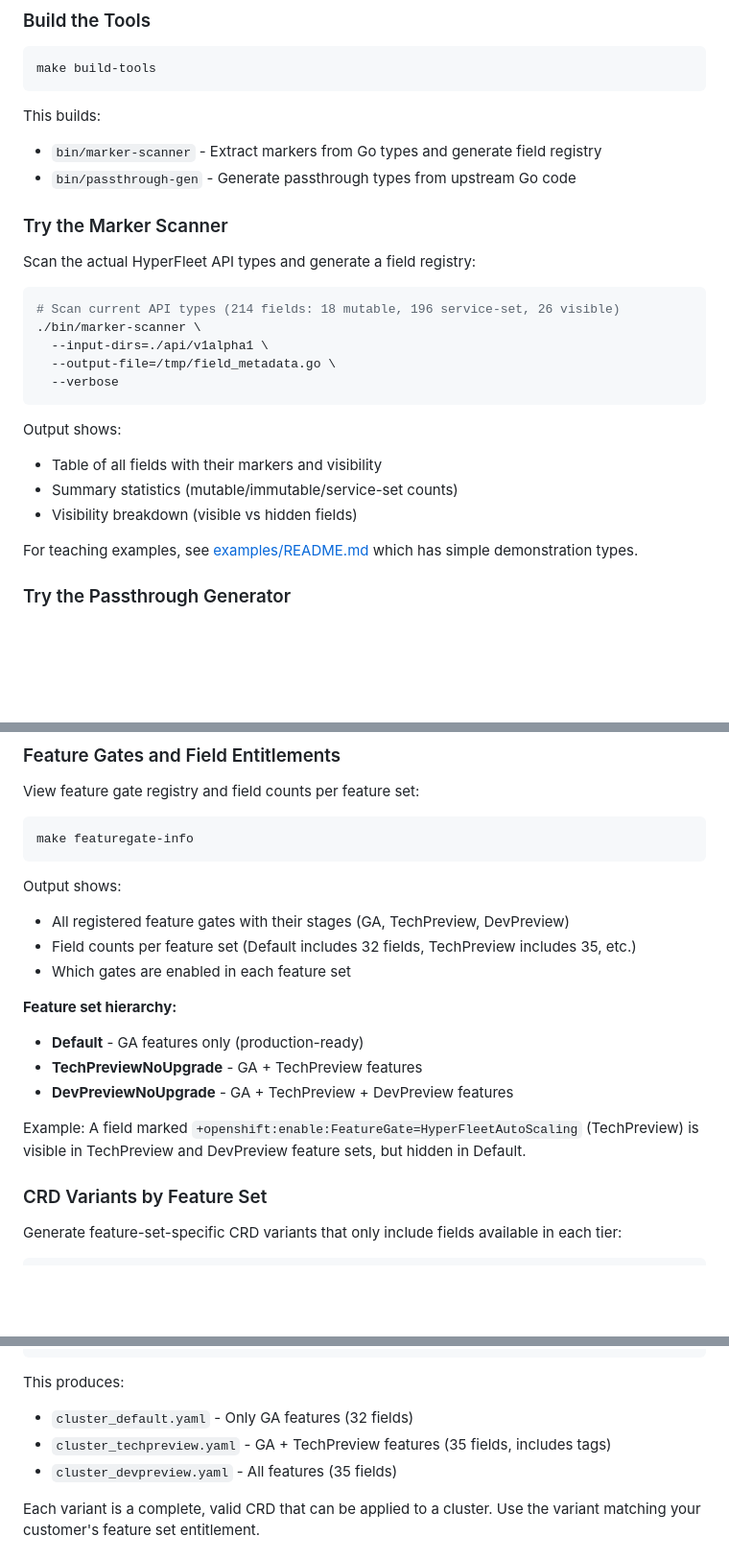
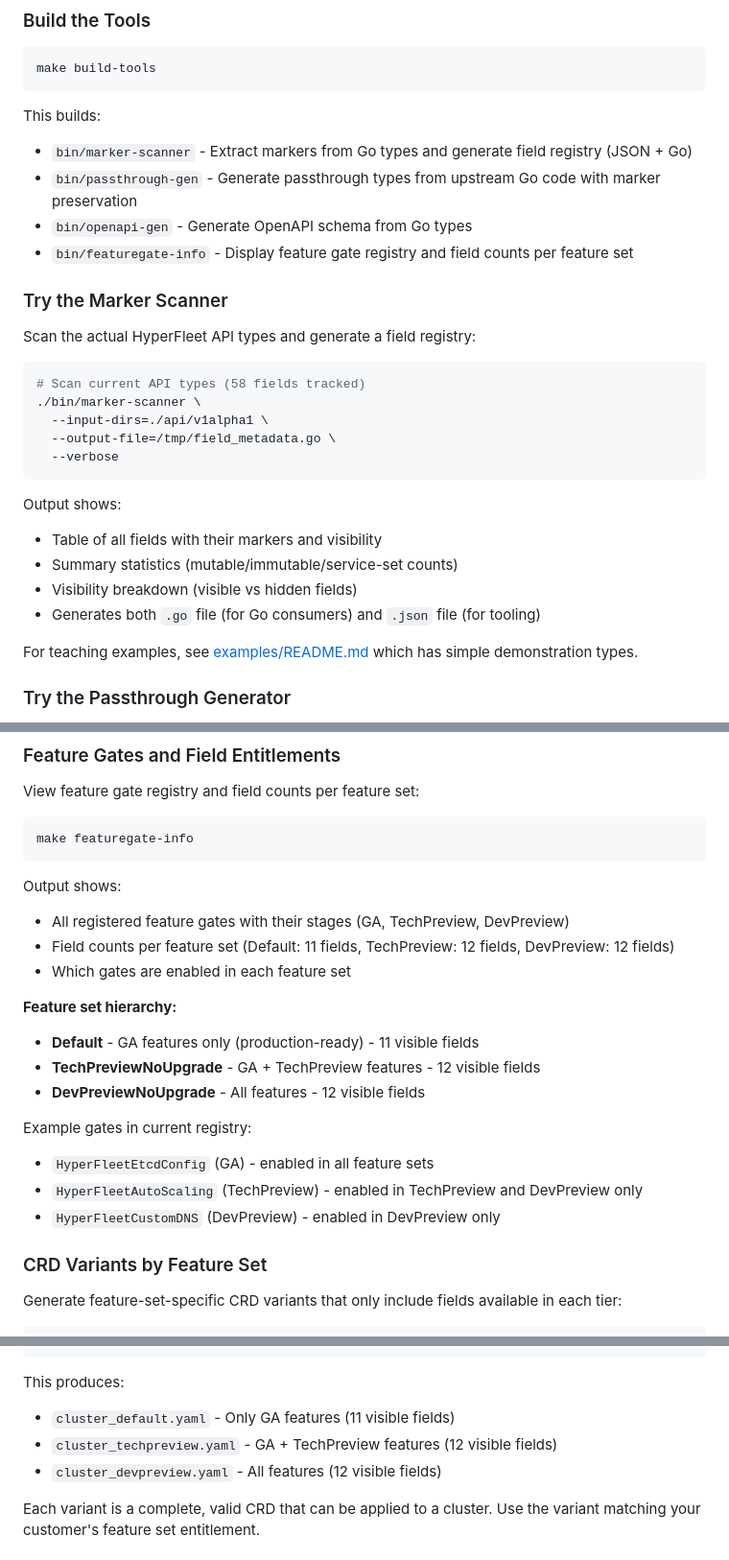
Before and after one commit to cdoan1/hyperfleet-api-codegen, a Markdown page: README.md, 3 parts joined by grey strips. Shown at 96% size. Rendered like a GitHub page; blank space fills up the shorter version.

Commit message:
Update Quick Start section with current field counts and tooling
Reflect latest code state in Quick Start:
- Build tools: list all 4 built binaries with descriptions
- Marker scanner: update to 58 fields (was outdated 214)
- Marker scanner: document JSON output generation
- Field counts: Default 11, TechPreview 12, DevPreview 12 (was 32/35/35)
- Feature gates: add concrete examples from current registry
- Exposed fields: remove hardcoded list, point to featuregate-info

All numbers now match actual `make featuregate-info` output.

Co-Authored-By: Claude Sonnet 4.5 <noreply@anthropic.com>

````diff
--- a/README.md
+++ b/README.md
@@ -78,15 +78,17 @@ make build-tools
 ```
 
 This builds:
-- `bin/marker-scanner` - Extract markers from Go types and generate field registry
-- `bin/passthrough-gen` - Generate passthrough types from upstream Go code
+- `bin/marker-scanner` - Extract markers from Go types and generate field registry (JSON + Go)
+- `bin/passthrough-gen` - Generate passthrough types from upstream Go code with marker preservation
+- `bin/openapi-gen` - Generate OpenAPI schema from Go types
+- `bin/featuregate-info` - Display feature gate registry and field counts per feature set
 
 ### Try the Marker Scanner
 
 Scan the actual HyperFleet API types and generate a field registry:
 
 ```bash
-# Scan current API types (214 fields: 18 mutable, 196 service-set, 26 visible)
+# Scan current API types (58 fields tracked)
 ./bin/marker-scanner \
   --input-dirs=./api/v1alpha1 \
   --output-file=/tmp/field_metadata.go \
@@ -97,6 +99,7 @@ Output shows:
 - Table of all fields with their markers and visibility
 - Summary statistics (mutable/immutable/service-set counts)
 - Visibility breakdown (visible vs hidden fields)
+- Generates both `.go` file (for Go consumers) and `.json` file (for tooling)
 
 For teaching examples, see [examples/README.md](examples/README.md) which has simple demonstration types.
 
@@ -168,15 +171,18 @@ make featuregate-info
 
 Output shows:
 - All registered feature gates with their stages (GA, TechPreview, DevPreview)
-- Field counts per feature set (Default includes 32 fields, TechPreview includes 35, etc.)
+- Field counts per feature set (Default: 11 fields, TechPreview: 12 fields, DevPreview: 12 fields)
 - Which gates are enabled in each feature set
 
 **Feature set hierarchy:**
-- **Default** - GA features only (production-ready)
-- **TechPreviewNoUpgrade** - GA + TechPreview features
-- **DevPreviewNoUpgrade** - GA + TechPreview + DevPreview features
+- **Default** - GA features only (production-ready) - 11 visible fields
+- **TechPreviewNoUpgrade** - GA + TechPreview features - 12 visible fields
+- **DevPreviewNoUpgrade** - All features - 12 visible fields
 
-Example: A field marked `+openshift:enable:FeatureGate=HyperFleetAutoScaling` (TechPreview) is visible in TechPreview and DevPreview feature sets, but hidden in Default.
+Example gates in current registry:
+- `HyperFleetEtcdConfig` (GA) - enabled in all feature sets
+- `HyperFleetAutoScaling` (TechPreview) - enabled in TechPreview and DevPreview only
+- `HyperFleetCustomDNS` (DevPreview) - enabled in DevPreview only
 
 ### CRD Variants by Feature Set
 
@@ -195,9 +201,9 @@ bin/crd-variants \
 ```
 
 This produces:
-- `cluster_default.yaml` - Only GA features (32 fields)
-- `cluster_techpreview.yaml` - GA + TechPreview features (35 fields, includes tags)
-- `cluster_devpreview.yaml` - All features (35 fields)
+- `cluster_default.yaml` - Only GA features (11 visible fields)
+- `cluster_techpreview.yaml` - GA + TechPreview features (12 visible fields)
+- `cluster_devpreview.yaml` - All features (12 visible fields)
 
 Each variant is a complete, valid CRD that can be applied to a cluster. Use the variant matching your customer's feature set entitlement.
 
````
Also changed, not shown: other parts of README.md (+4 -4 lines).
